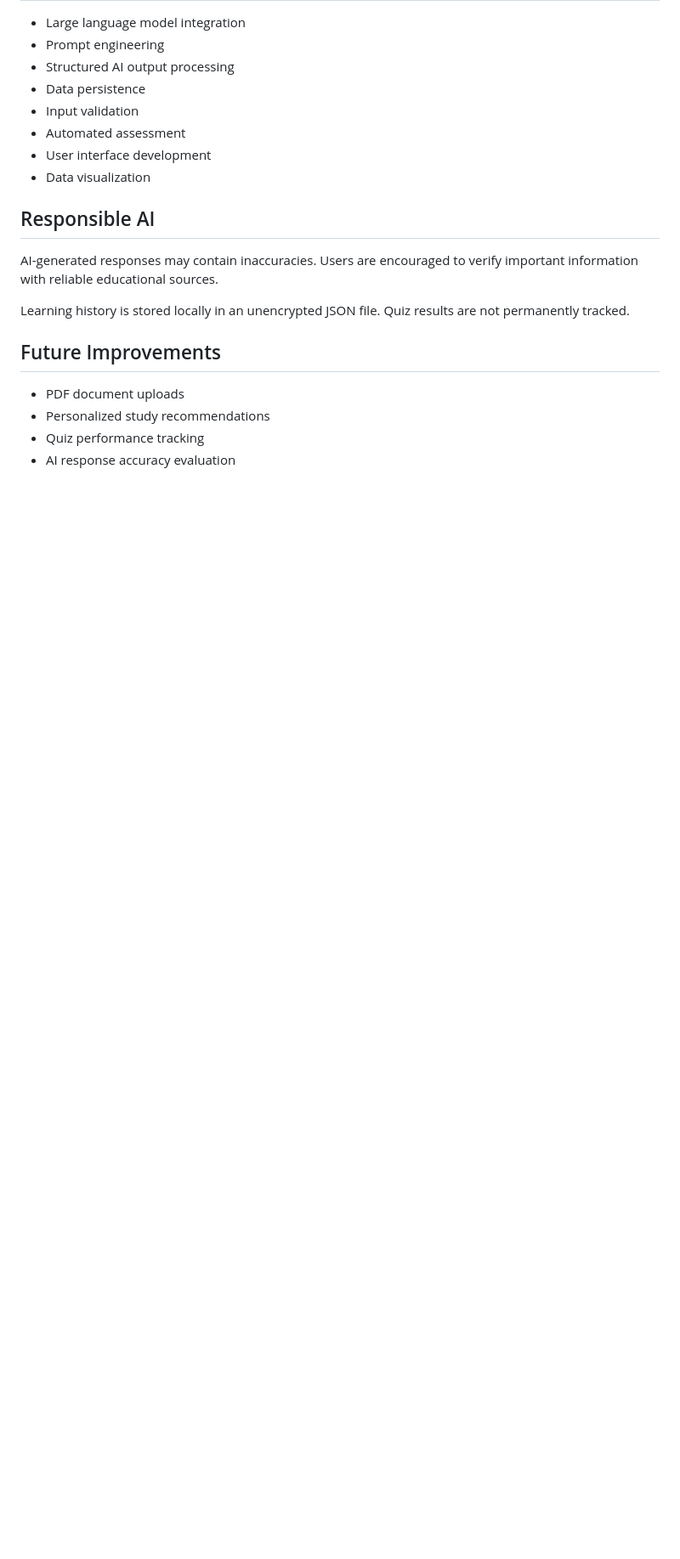
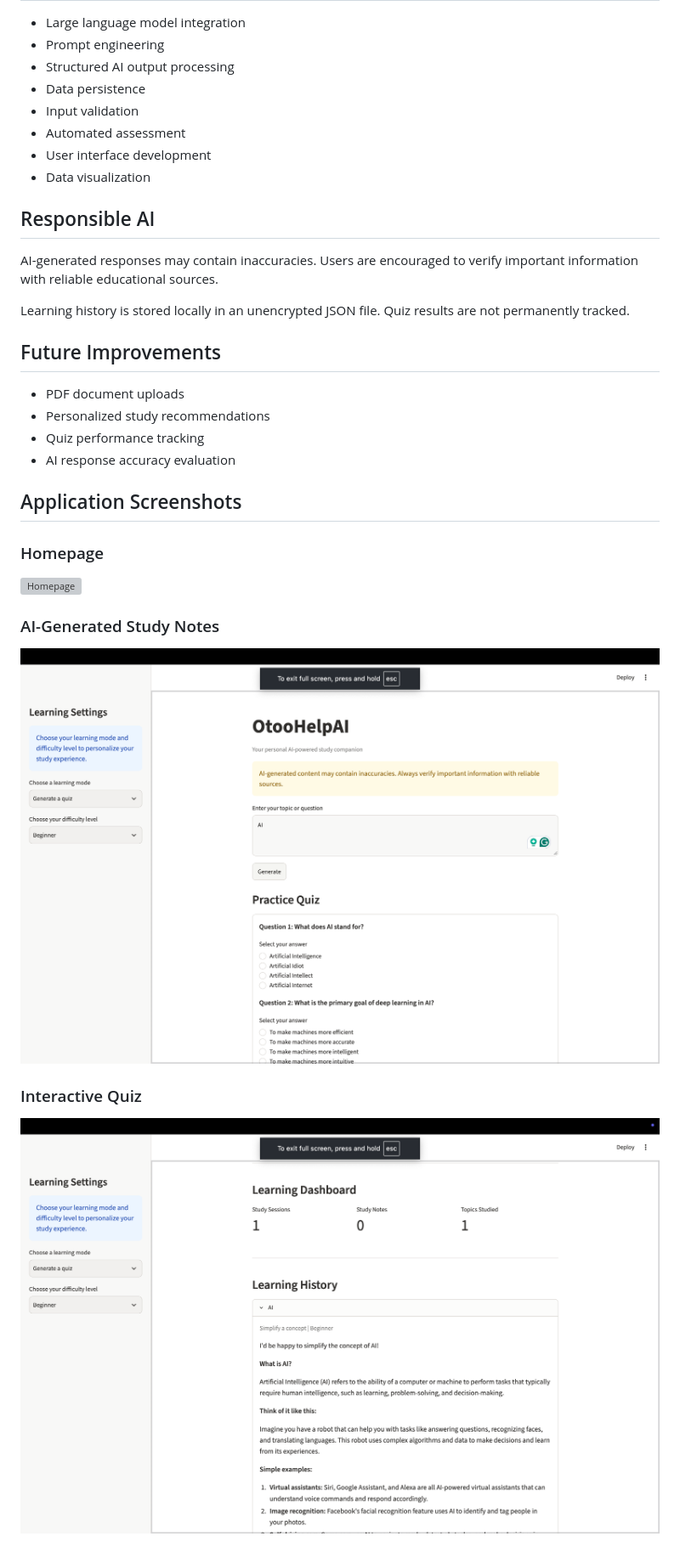
Before and after one commit to rickyotoo02-ctrl/OtooHelpAI, a Markdown page: README.md, the part around the change. Shown at 85% size. GitHub-like rendering; pictures changed too: screenshots/quiz.png (added), screenshots/study-notes.png (added); blank space fills up the shorter version; grey boxes are pictures that could not be loaded.

Commit message:
Add application demonstration screenshots

```diff
--- a/README.md
+++ b/README.md
@@ -57,3 +57,13 @@ Learning history is stored locally in an unencrypted JSON file. Quiz results are
 - Personalized study recommendations
 - Quiz performance tracking
 - AI response accuracy evaluation
+## Application Screenshots
+
+### Homepage
+![Homepage](screenshots/homepage.png)
+
+### AI-Generated Study Notes
+![Study Notes](screenshots/study-notes.png)
+
+### Interactive Quiz
+![Interactive Quiz](screenshots/quiz.png)
```
Also changed, not shown: 1 other file.
